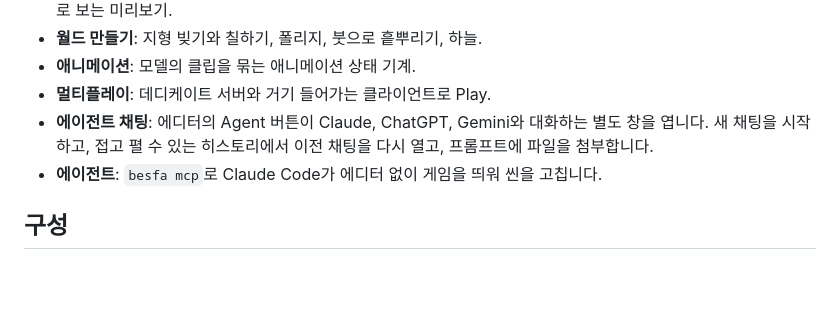
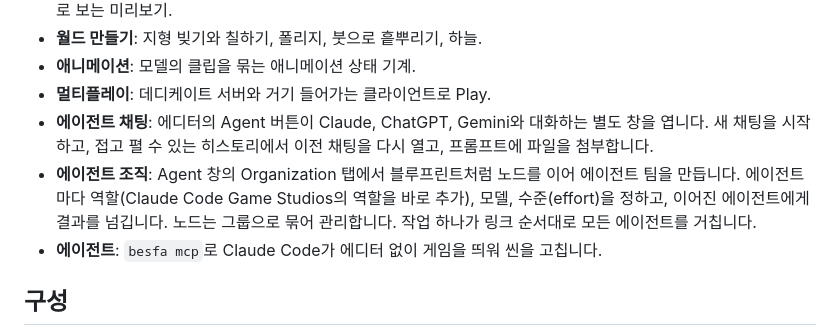
Before and after one commit to ski0090/besfa, a Markdown page: README.ko.md, the part around the change. Drawn GitHub-style; blank space fills up the shorter version.

```diff
--- a/README.ko.md
+++ b/README.ko.md
@@ -18,6 +18,7 @@ Besfa는 Windows에서 쓰는 [Bevy](https://bevy.org/) 게임 엔진용 데스
 - **애니메이션**: 모델의 클립을 묶는 애니메이션 상태 기계.
 - **멀티플레이**: 데디케이트 서버와 거기 들어가는 클라이언트로 Play.
 - **에이전트 채팅**: 에디터의 Agent 버튼이 Claude, ChatGPT, Gemini와 대화하는 별도 창을 엽니다. 새 채팅을 시작하고, 접고 펼 수 있는 히스토리에서 이전 채팅을 다시 열고, 프롬프트에 파일을 첨부합니다.
+- **에이전트 조직**: Agent 창의 Organization 탭에서 블루프린트처럼 노드를 이어 에이전트 팀을 만듭니다. 에이전트마다 역할(Claude Code Game Studios의 역할을 바로 추가), 모델, 수준(effort)을 정하고, 이어진 에이전트에게 결과를 넘깁니다. 노드는 그룹으로 묶어 관리합니다. 작업 하나가 링크 순서대로 모든 에이전트를 거칩니다.
 - **에이전트**: `besfa mcp`로 Claude Code가 에디터 없이 게임을 띄워 씬을 고칩니다.
 
 ## 구성
```
Also changed, not shown: README.md (+1 -0 lines), docs/DATA_FORMAT.md (+9 -0 lines), docs/images/agent-organization.png (added), 4 other files.
